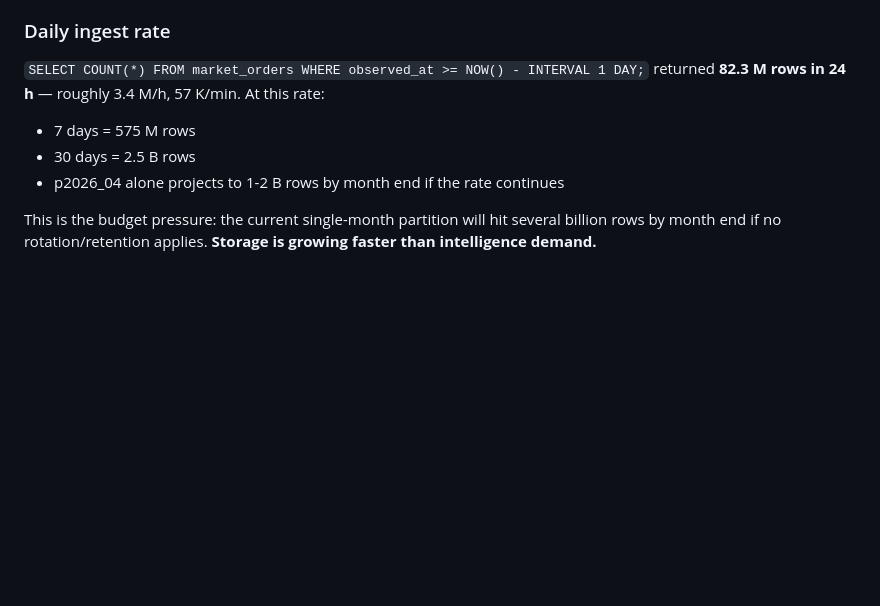
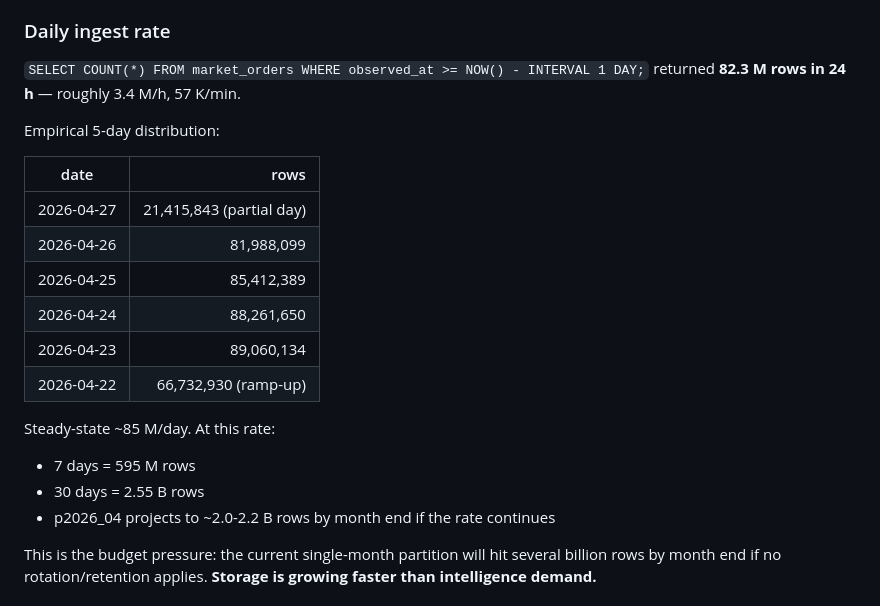
Before and after one commit to maferick/AegisCore, a Markdown page: verification/storage/market_storage_audit.md, the part around the change. Rendered like a GitHub page; blank space fills up the shorter version.

Commit message:
docs(storage): backfill empirical 5-day market_orders ingest distribution
Late-running query confirmed steady-state ~85M rows/day (April 23-26).
Today partial 21M (hours-in). 22nd ramp-up 66M.

Updates the projection in the market storage audit:
- 7d projection: 575M -> 595M rows
- 30d projection: 2.5B -> 2.55B rows
- p2026_04 month-end: 1-2B -> 2.0-2.2B rows

No change to v1 outcomes. Audit confirms the no-action-this-month
posture.

Co-Authored-By: Claude Opus 4.7 (1M context) <noreply@anthropic.com>

```diff
--- a/verification/storage/market_storage_audit.md
+++ b/verification/storage/market_storage_audit.md
@@ -86,10 +86,22 @@ revised: market_orders growth is **purely forward-looking**.
 
 `SELECT COUNT(*) FROM market_orders WHERE observed_at >= NOW() - INTERVAL 1 DAY;`
 returned **82.3 M rows in 24 h** — roughly 3.4 M/h, 57 K/min.
-At this rate:
-- 7 days = 575 M rows
-- 30 days = 2.5 B rows
-- p2026_04 alone projects to 1-2 B rows by month end if the
+
+Empirical 5-day distribution:
+
+| date       | rows           |
+|------------|---------------:|
+| 2026-04-27 | 21,415,843 (partial day) |
+| 2026-04-26 | 81,988,099     |
+| 2026-04-25 | 85,412,389     |
+| 2026-04-24 | 88,261,650     |
+| 2026-04-23 | 89,060,134     |
+| 2026-04-22 | 66,732,930 (ramp-up) |
+
+Steady-state ~85 M/day. At this rate:
+- 7 days = 595 M rows
+- 30 days = 2.55 B rows
+- p2026_04 projects to ~2.0-2.2 B rows by month end if the
   rate continues
 
 This is the budget pressure: the current single-month
```
